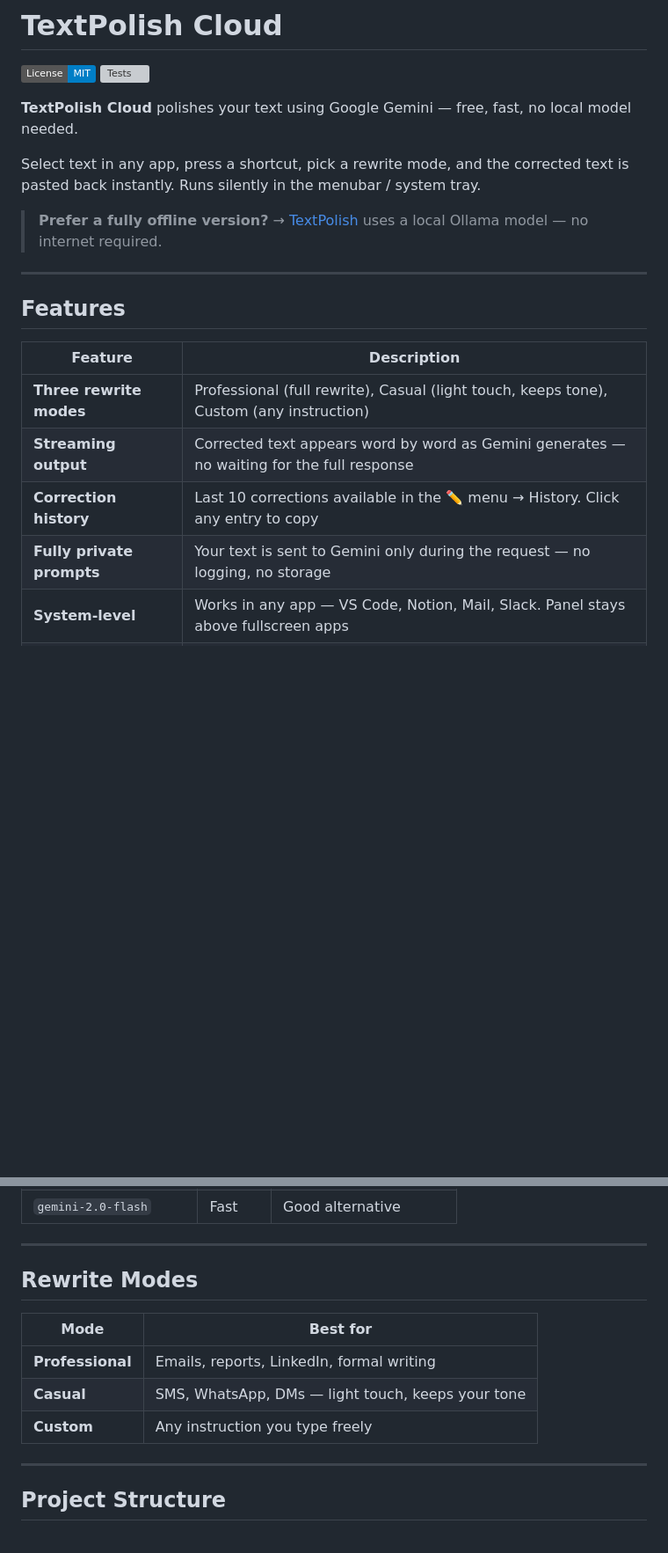
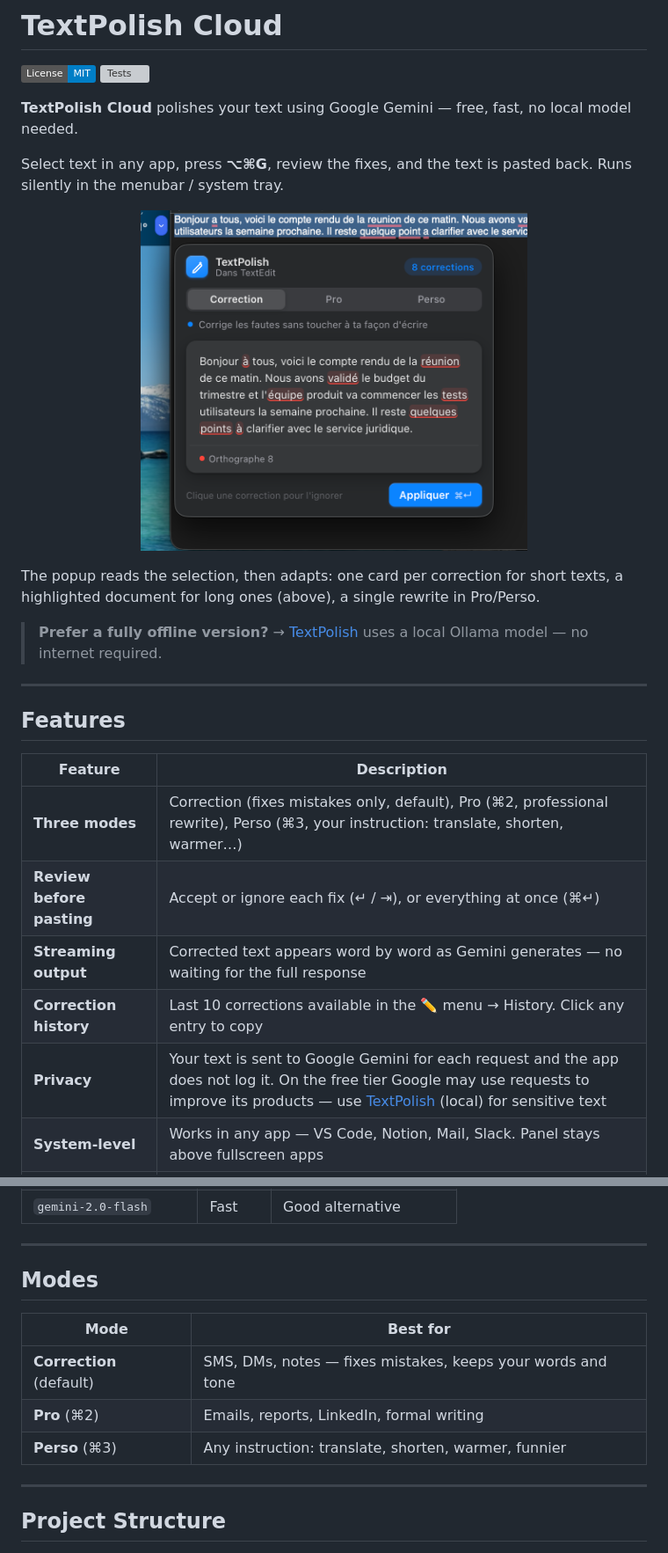
Before and after one commit to Enguerrand-Roques/textpolish-cloud, a Markdown page: README.md, 2 parts joined by grey strips. Shown at 88% size. Drawn GitHub-style; pictures changed too: docs/popup-document.png (added); badges without logos; blank space fills up the shorter version; grey boxes are pictures that could not be loaded.

Commit message:
docs: describe the new popup and modes, fix shortcut and privacy note
Co-Authored-By: Claude Opus 5.5 <noreply@anthropic.com>

```diff
--- a/README.md
+++ b/README.md
@@ -5,7 +5,13 @@
 
 **TextPolish Cloud** polishes your text using Google Gemini — free, fast, no local model needed.
 
-Select text in any app, press a shortcut, pick a rewrite mode, and the corrected text is pasted back instantly. Runs silently in the menubar / system tray.
+Select text in any app, press **⌥⌘G**, review the fixes, and the text is pasted back. Runs silently in the menubar / system tray.
+
+<p align="center">
+  <img src="docs/popup-document.png" width="440" alt="TextPolish Cloud popup under a paragraph in TextEdit, with 8 spelling fixes highlighted and an Apply button">
+</p>
+
+The popup reads the selection, then adapts: one card per correction for short texts, a highlighted document for long ones (above), a single rewrite in Pro/Perso.
 
 > **Prefer a fully offline version?** → [TextPolish](https://github.com/Enguerrand-Roques/textpolish) uses a local Ollama model — no internet required.
 
@@ -15,10 +21,11 @@ Select text in any app, press a shortcut, pick a rewrite mode, and the corrected
 
 | Feature | Description |
 |---------|-------------|
-| **Three rewrite modes** | Professional (full rewrite), Casual (light touch, keeps tone), Custom (any instruction) |
+| **Three modes** | Correction (fixes mistakes only, default), Pro (⌘2, professional rewrite), Perso (⌘3, your instruction: translate, shorten, warmer…) |
+| **Review before pasting** | Accept or ignore each fix (↵ / ⇥), or everything at once (⌘↵) |
 | **Streaming output** | Corrected text appears word by word as Gemini generates — no waiting for the full response |
 | **Correction history** | Last 10 corrections available in the ✏️ menu → History. Click any entry to copy |
-| **Fully private prompts** | Your text is sent to Gemini only during the request — no logging, no storage |
+| **Privacy** | Your text is sent to Google Gemini for each request and the app does not log it. On the free tier Google may use requests to improve its products — use [TextPolish](https://github.com/Enguerrand-Roques/textpolish) (local) for sensitive text |
 | **System-level** | Works in any app — VS Code, Notion, Mail, Slack. Panel stays above fullscreen apps |
 | **Free tier** | 1 500 requests/day on Gemini free tier — no credit card required |
 
@@ -180,13 +187,13 @@ Available models (all on the free tier):
 
 ---
 
-## Rewrite Modes
+## Modes
 
 | Mode | Best for |
 |------|----------|
-| **Professional** | Emails, reports, LinkedIn, formal writing |
-| **Casual** | SMS, WhatsApp, DMs — light touch, keeps your tone |
-| **Custom** | Any instruction you type freely |
+| **Correction** (default) | SMS, DMs, notes — fixes mistakes, keeps your words and tone |
+| **Pro** (⌘2) | Emails, reports, LinkedIn, formal writing |
+| **Perso** (⌘3) | Any instruction: translate, shorten, warmer, funnier |
 
 ---
 
```
Also changed, not shown: other parts of README.md (+1 -1 lines).
